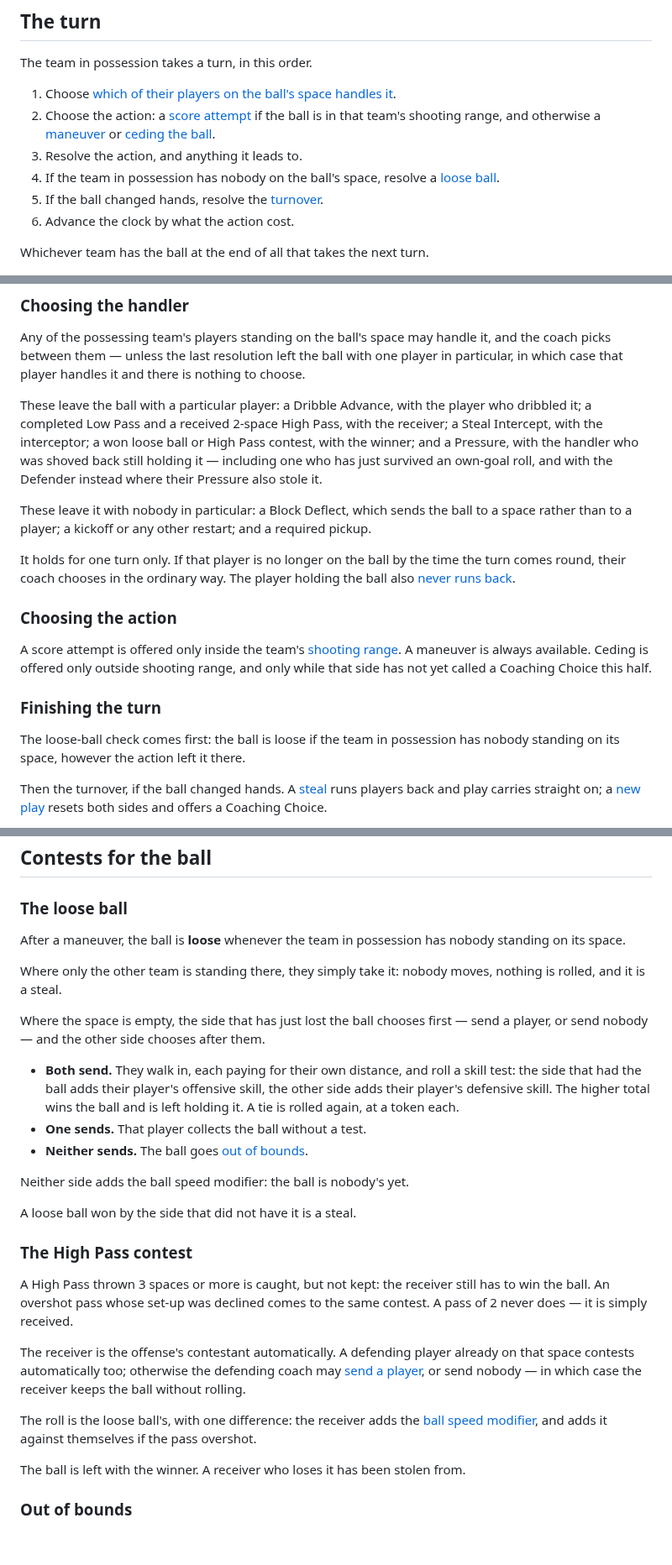
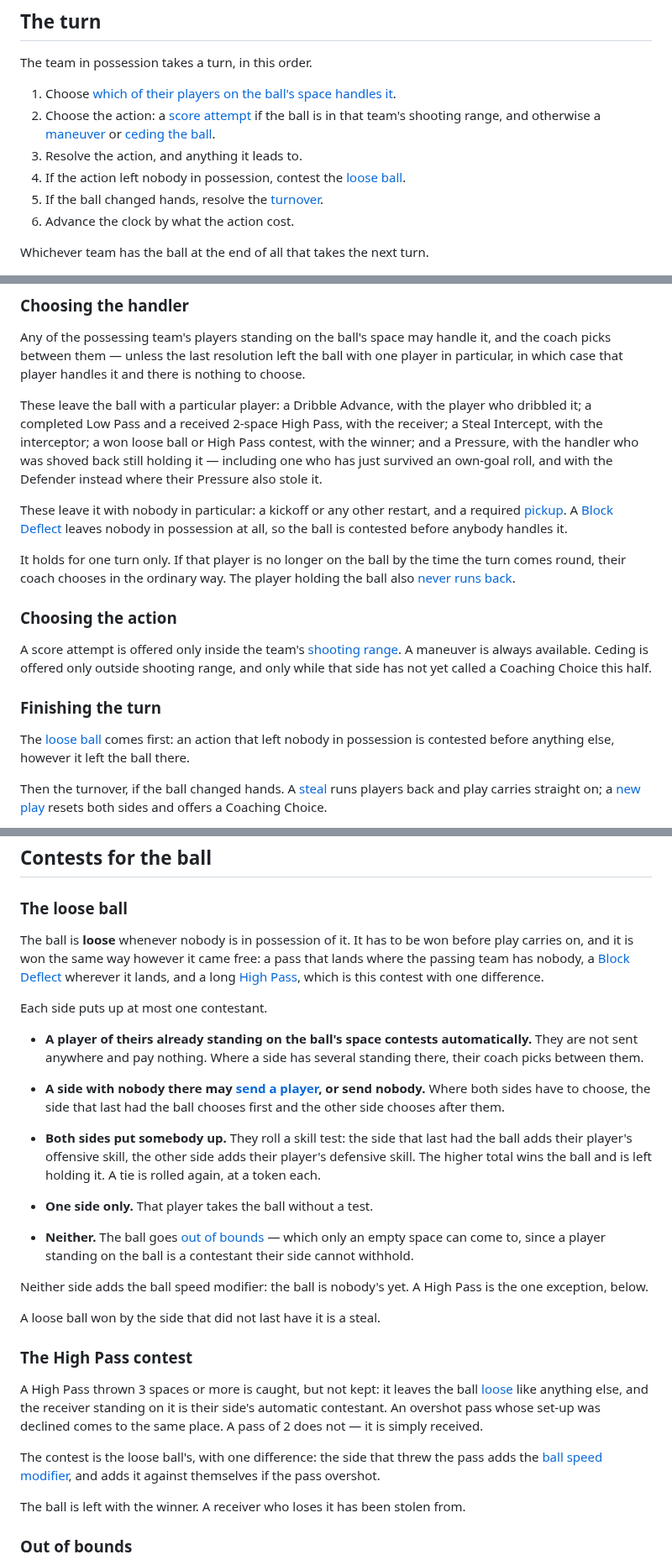
Before and after one commit to HolyTispoon/fool-bot, a Markdown page: docs/living-rules.md, 3 parts joined by grey strips. Shown at 84% size. Rendered like a GitHub page; blank space fills up the shorter version.

```diff
--- a/docs/living-rules.md
+++ b/docs/living-rules.md
@@ -132,7 +132,7 @@ The team in possession takes a turn, in this order.
 1. Choose [which of their players on the ball's space handles it](#choosing-the-handler).
 2. Choose the action: a [score attempt](#score-attempt) if the ball is in that team's shooting range, and otherwise a [maneuver](#maneuvers) or [ceding the ball](#ceding-the-ball).
 3. Resolve the action, and anything it leads to.
-4. If the team in possession has nobody on the ball's space, resolve a [loose ball](#the-loose-ball).
+4. If the action left nobody in possession, contest the [loose ball](#the-loose-ball).
 5. If the ball changed hands, resolve the [turnover](#turnovers).
 6. Advance the clock by what the action cost.
 
@@ -144,7 +144,7 @@ Any of the possessing team's players standing on the ball's space may handle it,
 
 These leave the ball with a particular player: a Dribble Advance, with the player who dribbled it; a completed Low Pass and a received 2-space High Pass, with the receiver; a Steal Intercept, with the interceptor; a won loose ball or High Pass contest, with the winner; and a Pressure, with the handler who was shoved back still holding it — including one who has just survived an own-goal roll, and with the Defender instead where their Pressure also stole it.
 
-These leave it with nobody in particular: a Block Deflect, which sends the ball to a space rather than to a player; a kickoff or any other restart; and a required pickup.
+These leave it with nobody in particular: a kickoff or any other restart, and a required [pickup](#picking-the-ball-up). A [Block Deflect](#block-deflect) leaves nobody in possession at all, so the ball is contested before anybody handles it.
 
 It holds for one turn only. If that player is no longer on the ball by the time the turn comes round, their coach chooses in the ordinary way. The player holding the ball also [never runs back](#running-back-after-a-steal).
 
@@ -154,7 +154,7 @@ A score attempt is offered only inside the team's [shooting range](#shooting-ran
 
 ### Finishing the turn
 
-The loose-ball check comes first: the ball is loose if the team in possession has nobody standing on its space, however the action left it there.
+The [loose ball](#the-loose-ball) comes first: an action that left nobody in possession is contested before anything else, however it left the ball there.
 
 Then the turnover, if the ball changed hands. A [steal](#running-back-after-a-steal) runs players back and play carries straight on; a [new play](#resetting-after-a-new-play) resets both sides and offers a Coaching Choice.
 
@@ -338,27 +338,26 @@ Nothing brings a sent player home again. They stay where the contest left them u
 
 ### The loose ball
 
-After a maneuver, the ball is **loose** whenever the team in possession has nobody standing on its space.
+The ball is **loose** whenever nobody is in possession of it. It has to be won before play carries on, and it is won the same way however it came free: a pass that lands where the passing team has nobody, a [Block Deflect](#block-deflect) wherever it lands, and a long [High Pass](#the-high-pass-contest), which is this contest with one difference.
 
-Where only the other team is standing there, they simply take it: nobody moves, nothing is rolled, and it is a steal.
+Each side puts up at most one contestant.
 
-Where the space is empty, the side that has just lost the ball chooses first — send a player, or send nobody — and the other side chooses after them.
+- **A player of theirs already standing on the ball's space contests automatically.** They are not sent anywhere and pay nothing. Where a side has several standing there, their coach picks between them.
+- **A side with nobody there may [send a player](#sending-a-player), or send nobody.** Where both sides have to choose, the side that last had the ball chooses first and the other side chooses after them.
 
-- **Both send.** They walk in, each paying for their own distance, and roll a skill test: the side that had the ball adds their player's offensive skill, the other side adds their player's defensive skill. The higher total wins the ball and is left holding it. A tie is rolled again, at a token each.
-- **One sends.** That player collects the ball without a test.
-- **Neither sends.** The ball goes [out of bounds](#out-of-bounds).
+- **Both sides put somebody up.** They roll a skill test: the side that last had the ball adds their player's offensive skill, the other side adds their player's defensive skill. The higher total wins the ball and is left holding it. A tie is rolled again, at a token each.
+- **One side only.** That player takes the ball without a test.
+- **Neither.** The ball goes [out of bounds](#out-of-bounds) — which only an empty space can come to, since a player standing on the ball is a contestant their side cannot withhold.
 
-Neither side adds the ball speed modifier: the ball is nobody's yet.
+Neither side adds the ball speed modifier: the ball is nobody's yet. A High Pass is the one exception, below.
 
-A loose ball won by the side that did not have it is a steal.
+A loose ball won by the side that did not last have it is a steal.
 
 ### The High Pass contest
 
-A High Pass thrown 3 spaces or more is caught, but not kept: the receiver still has to win the ball. An overshot pass whose set-up was declined comes to the same contest. A pass of 2 never does — it is simply received.
+A High Pass thrown 3 spaces or more is caught, but not kept: it leaves the ball [loose](#the-loose-ball) like anything else, and the receiver standing on it is their side's automatic contestant. An overshot pass whose set-up was declined comes to the same place. A pass of 2 does not — it is simply received.
 
-The receiver is the offense's contestant automatically. A defending player already on that space contests automatically too; otherwise the defending coach may [send a player](#sending-a-player), or send nobody — in which case the receiver keeps the ball without rolling.
-
-The roll is the loose ball's, with one difference: the receiver adds the [ball speed modifier](#ball-speed), and adds it against themselves if the pass overshot.
+The contest is the loose ball's, with one difference: the side that threw the pass adds the [ball speed modifier](#ball-speed), and adds it against themselves if the pass overshot.
 
 The ball is left with the winner. A receiver who loses it has been stolen from.
 
```
Also changed, not shown: other parts of docs/living-rules.md (+5 -5 lines), docs/rules-log.md (+60 -0 lines).
